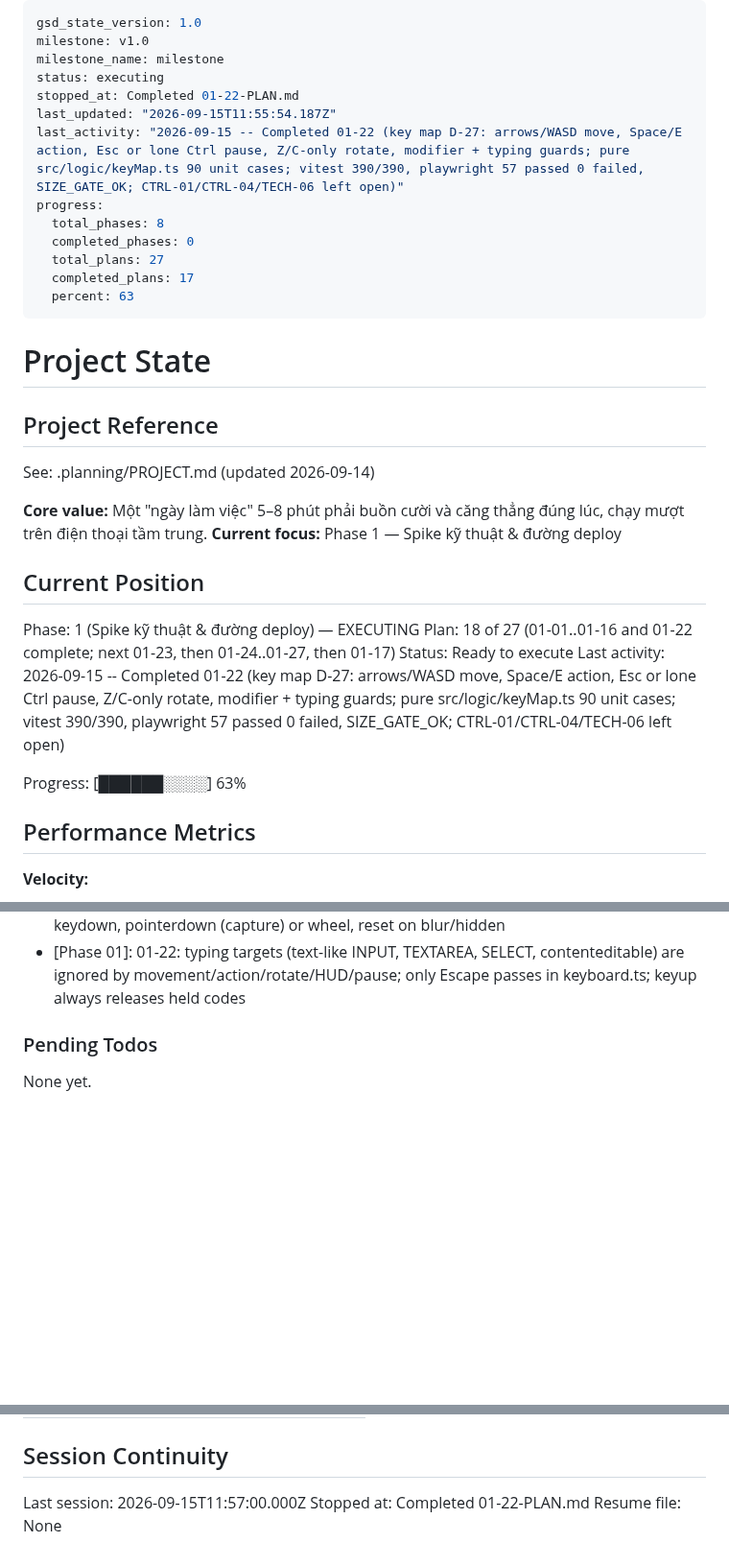
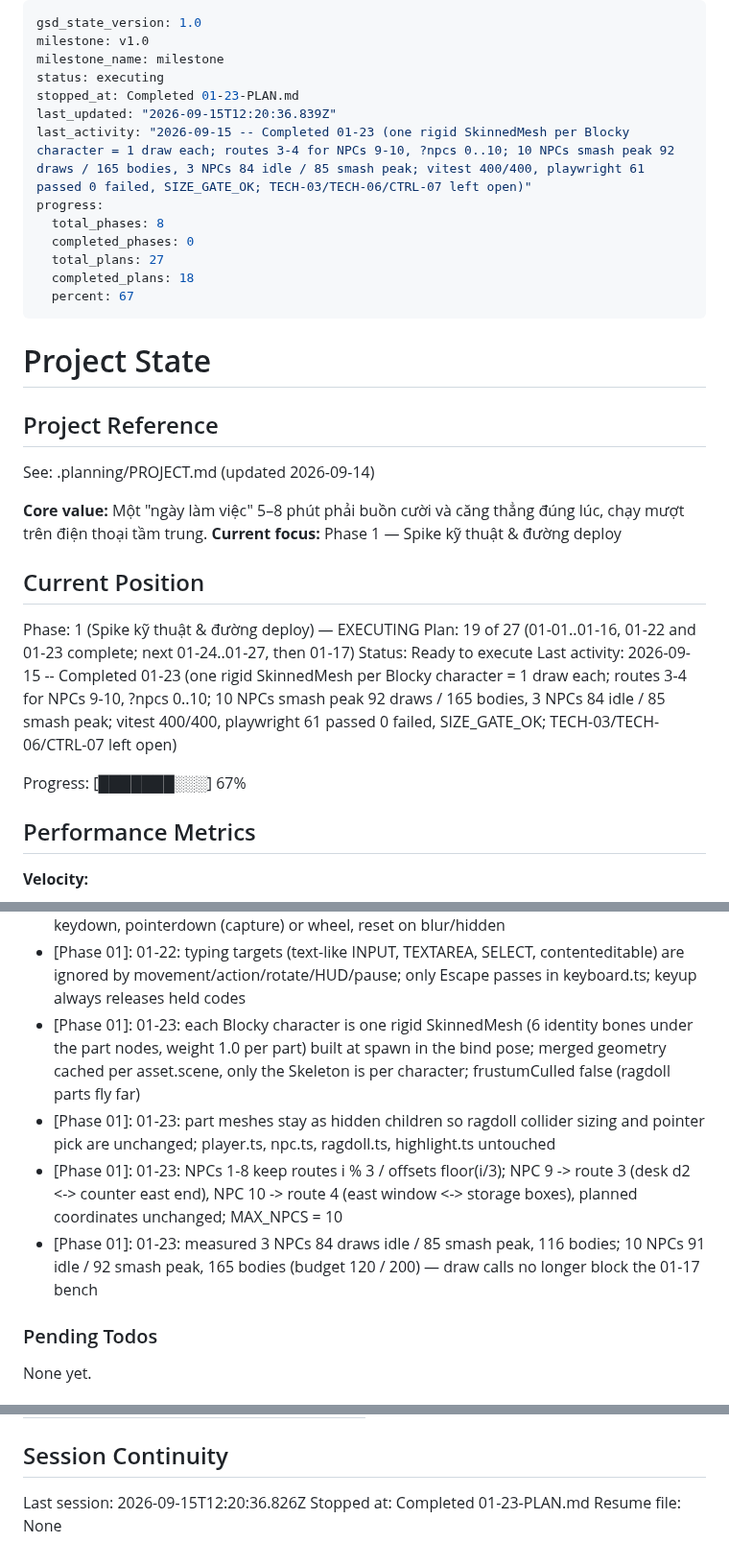
Before and after one commit to hiennv0298/breaktime, a Markdown page: .planning/STATE.md, 3 parts joined by grey strips. Shown at 96% size. Rendered like a GitHub page; blank space fills up the shorter version.

Commit message:
docs(01-23): complete ten-coworker rigid-skin plan
- SUMMARY: draw calls / bodies at 3 and 10 NPCs, idle and smash peak (10 NPCs peak 92 / 165)
- STATE: 18/27 plans, metrics row, 01-23 decisions; ROADMAP 01-23 checked
- REQUIREMENTS untouched (TECH-03, TECH-06, CTRL-07 stay open)

Co-Authored-By: Claude Opus 5 (1M context) <noreply@anthropic.com>

```diff
--- a/.planning/STATE.md
+++ b/.planning/STATE.md
@@ -3,15 +3,15 @@ gsd_state_version: 1.0
 milestone: v1.0
 milestone_name: milestone
 status: executing
-stopped_at: Completed 01-22-PLAN.md
-last_updated: "2026-09-15T11:55:54.187Z"
-last_activity: "2026-09-15 -- Completed 01-22 (key map D-27: arrows/WASD move, Space/E action, Esc or lone Ctrl pause, Z/C-only rotate, modifier + typing guards; pure src/logic/keyMap.ts 90 unit cases; vitest 390/390, playwright 57 passed 0 failed, SIZE_GATE_OK; CTRL-01/CTRL-04/TECH-06 left open)"
+stopped_at: Completed 01-23-PLAN.md
+last_updated: "2026-09-15T12:20:36.839Z"
+last_activity: "2026-09-15 -- Completed 01-23 (one rigid SkinnedMesh per Blocky character = 1 draw each; routes 3-4 for NPCs 9-10, ?npcs 0..10; 10 NPCs smash peak 92 draws / 165 bodies, 3 NPCs 84 idle / 85 smash peak; vitest 400/400, playwright 61 passed 0 failed, SIZE_GATE_OK; TECH-03/TECH-06/CTRL-07 left open)"
 progress:
   total_phases: 8
   completed_phases: 0
   total_plans: 27
-  completed_plans: 17
-  percent: 63
+  completed_plans: 18
+  percent: 67
 ---
 
 # Project State
@@ -26,11 +26,11 @@ See: .planning/PROJECT.md (updated 2026-09-14)
 ## Current Position
 
 Phase: 1 (Spike kỹ thuật & đường deploy) — EXECUTING
-Plan: 18 of 27 (01-01..01-16 and 01-22 complete; next 01-23, then 01-24..01-27, then 01-17)
+Plan: 19 of 27 (01-01..01-16, 01-22 and 01-23 complete; next 01-24..01-27, then 01-17)
 Status: Ready to execute
-Last activity: 2026-09-15 -- Completed 01-22 (key map D-27: arrows/WASD move, Space/E action, Esc or lone Ctrl pause, Z/C-only rotate, modifier + typing guards; pure src/logic/keyMap.ts 90 unit cases; vitest 390/390, playwright 57 passed 0 failed, SIZE_GATE_OK; CTRL-01/CTRL-04/TECH-06 left open)
+Last activity: 2026-09-15 -- Completed 01-23 (one rigid SkinnedMesh per Blocky character = 1 draw each; routes 3-4 for NPCs 9-10, ?npcs 0..10; 10 NPCs smash peak 92 draws / 165 bodies, 3 NPCs 84 idle / 85 smash peak; vitest 400/400, playwright 61 passed 0 failed, SIZE_GATE_OK; TECH-03/TECH-06/CTRL-07 left open)
 
-Progress: [██████░░░░] 63%
+Progress: [███████░░░] 67%
 
 ## Performance Metrics
 
@@ -130,6 +131,10 @@ Recent decisions affecting current work:
 - [Phase 01]: 01-22: key bindings are pure data in src/logic/keyMap.ts (classifyKey / axisFromHeld / createCtrlTap / isTypingTarget / KEY_HINTS); keyboard.ts, cameraKeys.ts and debugHud.ts all read it
 - [Phase 01]: 01-22: any key with Ctrl/Meta/Alt held is not a game key and is never default-prevented; a Control keydown itself stays 'ctrl'; lone Ctrl tap is disarmed by any other keydown, pointerdown (capture) or wheel, reset on blur/hidden
 - [Phase 01]: 01-22: typing targets (text-like INPUT, TEXTAREA, SELECT, contenteditable) are ignored by movement/action/rotate/HUD/pause; only Escape passes in keyboard.ts; keyup always releases held codes
+- [Phase 01]: 01-23: each Blocky character is one rigid SkinnedMesh (6 identity bones under the part nodes, weight 1.0 per part) built at spawn in the bind pose; merged geometry cached per asset.scene, only the Skeleton is per character; frustumCulled false (ragdoll parts fly far)
+- [Phase 01]: 01-23: part meshes stay as hidden children so ragdoll collider sizing and pointer pick are unchanged; player.ts, npc.ts, ragdoll.ts, highlight.ts untouched
+- [Phase 01]: 01-23: NPCs 1-8 keep routes i % 3 / offsets floor(i/3); NPC 9 -> route 3 (desk d2 <-> counter east end), NPC 10 -> route 4 (east window <-> storage boxes), planned coordinates unchanged; MAX_NPCS = 10
+- [Phase 01]: 01-23: measured 3 NPCs 84 draws idle / 85 smash peak, 116 bodies; 10 NPCs 91 idle / 92 smash peak, 165 bodies (budget 120 / 200) — draw calls no longer block the 01-17 bench
 
 ### Pending Todos
 
@@ -149,6 +154,6 @@ None yet.
 
 ## Session Continuity
 
-Last session: 2026-09-15T11:57:00.000Z
-Stopped at: Completed 01-22-PLAN.md
+Last session: 2026-09-15T12:20:36.826Z
+Stopped at: Completed 01-23-PLAN.md
 Resume file: None
```
Also changed, not shown: other parts of .planning/STATE.md (+1 -0 lines), .planning/ROADMAP.md (+2 -2 lines), 1 other file.
